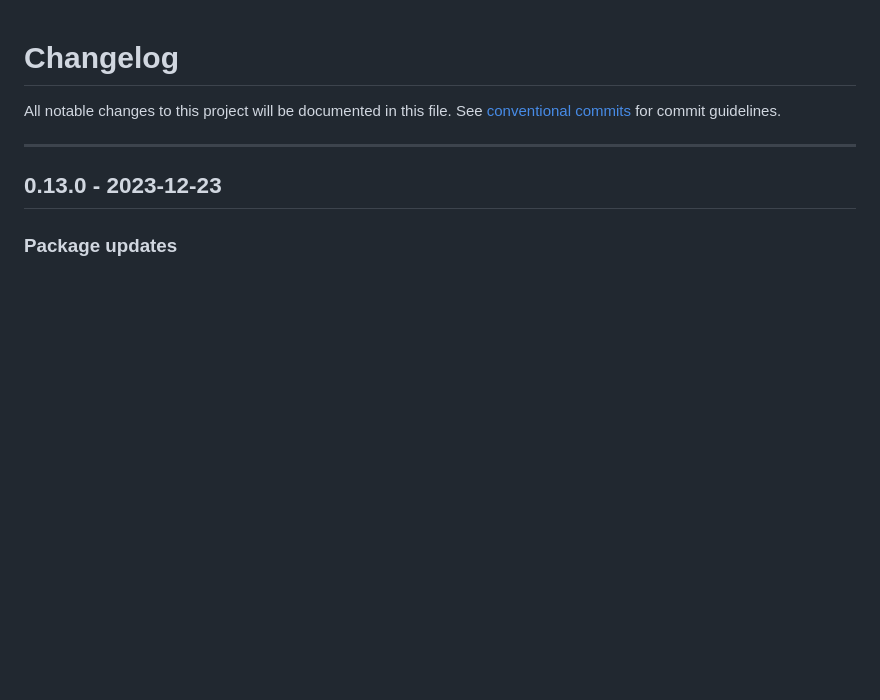
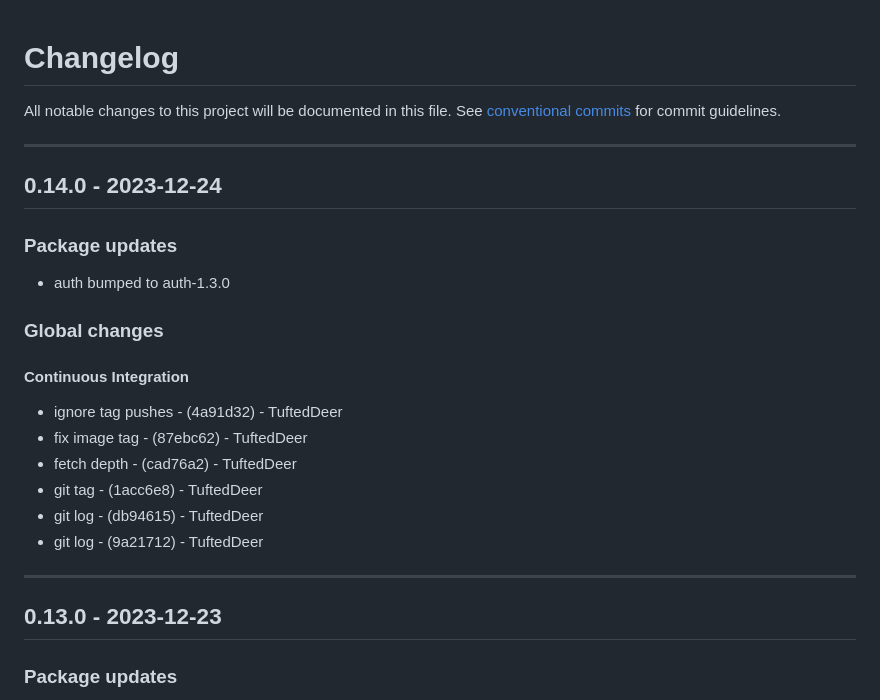
Before and after one commit to stockhut/hsfl-master-ai-cloud-engineering, a Markdown page: CHANGELOG.md, the part around the change. Drawn GitHub-style; blank space fills up the shorter version.

Commit message:
chore(version): 0.14.0

```diff
--- a/CHANGELOG.md
+++ b/CHANGELOG.md
@@ -2,6 +2,20 @@
 All notable changes to this project will be documented in this file. See [conventional commits](https://www.conventionalcommits.org/) for commit guidelines.
 
 - - -
+## 0.14.0 - 2023-12-24
+### Package updates
+- auth bumped to auth-1.3.0
+### Global changes
+#### Continuous Integration
+- ignore tag pushes - (4a91d32) - TuftedDeer
+- fix image tag - (87ebc62) - TuftedDeer
+- fetch depth - (cad76a2) - TuftedDeer
+- git tag - (1acc6e8) - TuftedDeer
+- git log - (db94615) - TuftedDeer
+- git log - (9a21712) - TuftedDeer
+
+- - -
+
 ## 0.13.0 - 2023-12-23
 ### Package updates
 - auth bumped to auth-0.13.0
```
Also changed, not shown: authentication/CHANGELOG.md (+6 -0 lines).
